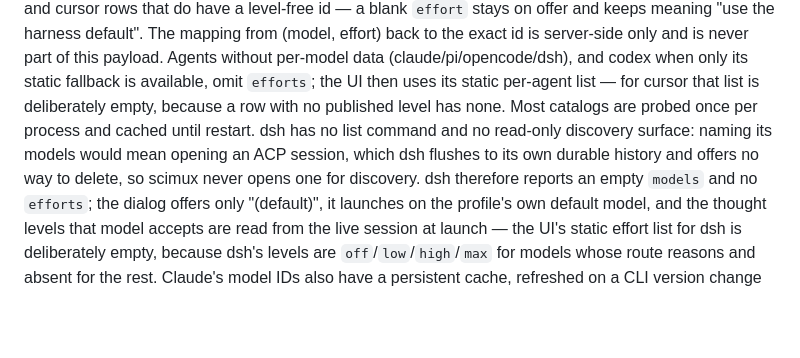
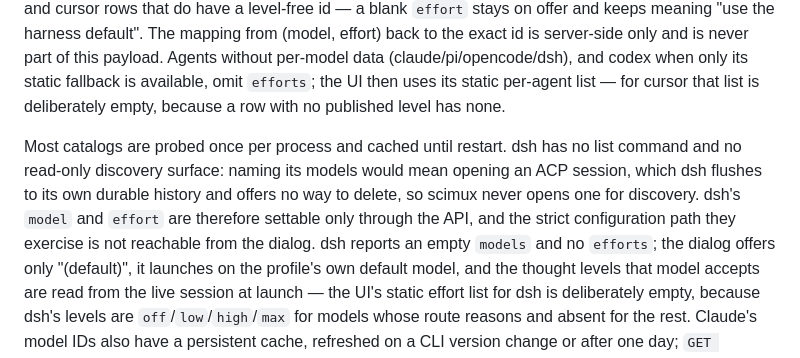
Before and after one commit to scimux/scimux, a Markdown page: docs/http-api.md, the part around the change. Drawn GitHub-style; blank space fills up the shorter version.

Commit message:
Item 6: document dsh configuration discovery decision

```diff
--- a/docs/http-api.md
+++ b/docs/http-api.md
@@ -328,11 +328,14 @@ effort) back to the exact id is server-side only and is never part of this
 payload. Agents without per-model data (claude/pi/opencode/dsh), and codex when
 only its static fallback is available, omit `efforts`; the UI then uses its
 static per-agent list — for cursor that list is deliberately empty, because a
-row with no published level has none. Most catalogs are probed once per process
-and cached until restart. dsh has no list command and no read-only discovery
-surface: naming its models would mean
+row with no published level has none.
+
+Most catalogs are probed once per process and cached until restart. dsh has no
+list command and no read-only discovery surface: naming its models would mean
 opening an ACP session, which dsh flushes to its own durable history and offers
-no way to delete, so scimux never opens one for discovery. dsh therefore
+no way to delete, so scimux never opens one for discovery. dsh's `model` and
+`effort` are therefore settable only through the API, and the strict
+configuration path they exercise is not reachable from the dialog. dsh
 reports an empty `models` and no `efforts`; the dialog offers only
 "(default)", it launches on the profile's own default model, and the thought
 levels that model accepts are read from the live session at launch — the UI's
```
